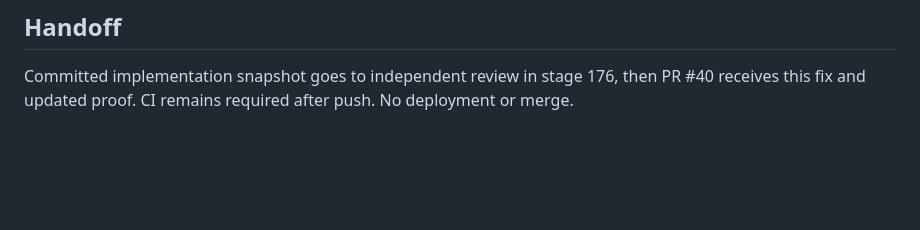
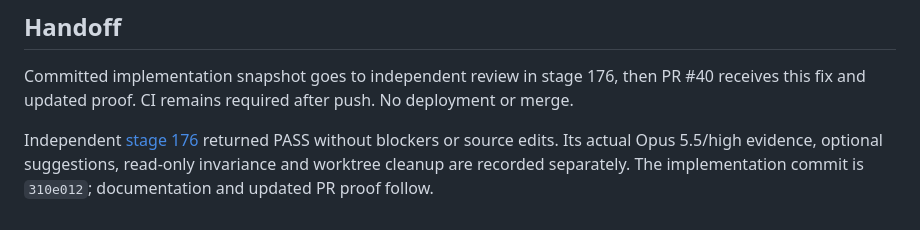
Before and after one commit to WilsonXY/storagi, a Markdown page: docs/stages/175-retention-menu-contrast.md, the part around the change. Rendered like a GitHub page; blank space fills up the shorter version.

Commit message:
docs: record independent review of retention UI polish

```diff
--- a/docs/stages/175-retention-menu-contrast.md
+++ b/docs/stages/175-retention-menu-contrast.md
@@ -35,3 +35,5 @@ Native menu painting is platform-specific. Linux Chromium with a light browser p
 ## Handoff
 
 Committed implementation snapshot goes to independent review in stage 176, then PR #40 receives this fix and updated proof. CI remains required after push. No deployment or merge.
+
+Independent [stage 176](176-retention-menu-review.md) returned PASS without blockers or source edits. Its actual Opus 5.5/high evidence, optional suggestions, read-only invariance and worktree cleanup are recorded separately. The implementation commit is `310e012`; documentation and updated PR proof follow.
```
Also changed, not shown: docs/stages/176-retention-menu-review.md (added, +40 -0 lines).
